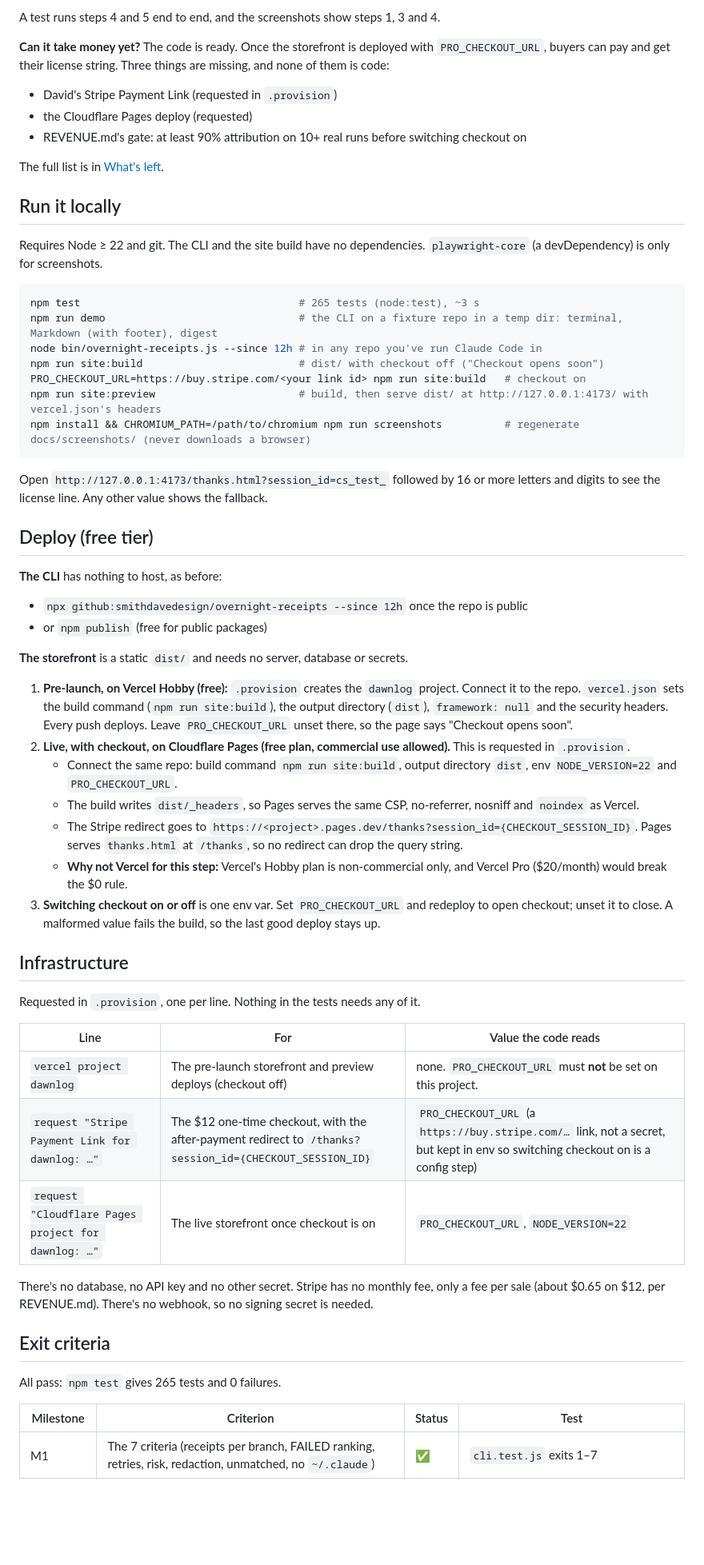
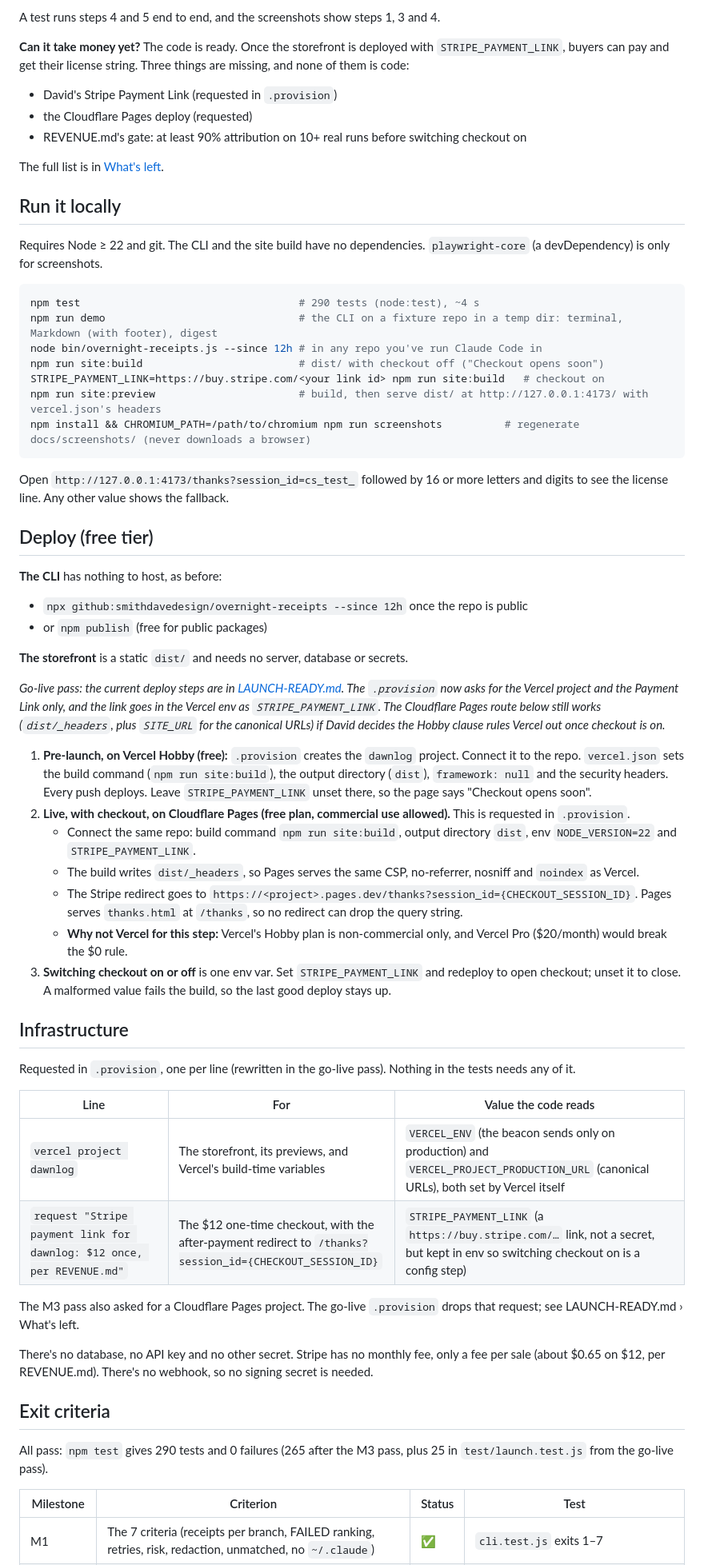
Before and after one commit to smithdavedesign/dawnlog, a Markdown page: BUILD.md, the part around one of its changes. Shown at 80% size. Drawn GitHub-style; blank space fills up the shorter version.

````diff
--- a/BUILD.md
+++ b/BUILD.md
@@ -192,7 +198,7 @@ Every transcript-derived line cites its transcript line.
 
 A test runs steps 4 and 5 end to end, and the screenshots show steps 1, 3 and 4.
 
-**Can it take money yet?** The code is ready. Once the storefront is deployed with `PRO_CHECKOUT_URL`, buyers can pay and get their license string. Three things are missing, and none of them is code:
+**Can it take money yet?** The code is ready. Once the storefront is deployed with `STRIPE_PAYMENT_LINK`, buyers can pay and get their license string. Three things are missing, and none of them is code:
 - David's Stripe Payment Link (requested in `.provision`)
 - the Cloudflare Pages deploy (requested)
 - REVENUE.md's gate: at least 90% attribution on 10+ real runs before switching checkout on
@@ -204,16 +210,16 @@ The full list is in [What's left](#whats-left).
 Requires Node ≥ 22 and git. The CLI and the site build have no dependencies. `playwright-core` (a devDependency) is only for screenshots.
 
 ```sh
-npm test                                   # 265 tests (node:test), ~3 s
+npm test                                   # 290 tests (node:test), ~4 s
 npm run demo                               # the CLI on a fixture repo in a temp dir: terminal, Markdown (with footer), digest
 node bin/overnight-receipts.js --since 12h # in any repo you've run Claude Code in
 npm run site:build                         # dist/ with checkout off ("Checkout opens soon")
-PRO_CHECKOUT_URL=https://buy.stripe.com/<your link id> npm run site:build   # checkout on
+STRIPE_PAYMENT_LINK=https://buy.stripe.com/<your link id> npm run site:build   # checkout on
 npm run site:preview                       # build, then serve dist/ at http://127.0.0.1:4173/ with vercel.json's headers
 npm install && CHROMIUM_PATH=/path/to/chromium npm run screenshots          # regenerate docs/screenshots/ (never downloads a browser)
 ```
 
-Open `http://127.0.0.1:4173/thanks.html?session_id=cs_test_` followed by 16 or more letters and digits to see the license line. Any other value shows the fallback.
+Open `http://127.0.0.1:4173/thanks?session_id=cs_test_` followed by 16 or more letters and digits to see the license line. Any other value shows the fallback.
 
 ## Deploy (free tier)
 
@@ -223,29 +229,32 @@ Open `http://127.0.0.1:4173/thanks.html?session_id=cs_test_` followed by 16 or m
 
 **The storefront** is a static `dist/` and needs no server, database or secrets.
 
-1. **Pre-launch, on Vercel Hobby (free):** `.provision` creates the `dawnlog` project. Connect it to the repo. `vercel.json` sets the build command (`npm run site:build`), the output directory (`dist`), `framework: null` and the security headers. Every push deploys. Leave `PRO_CHECKOUT_URL` unset there, so the page says "Checkout opens soon".
+_Go-live pass: the current deploy steps are in [LAUNCH-READY.md](LAUNCH-READY.md). The `.provision` now asks for the Vercel project and the Payment Link only, and the link goes in the Vercel env as `STRIPE_PAYMENT_LINK`. The Cloudflare Pages route below still works (`dist/_headers`, plus `SITE_URL` for the canonical URLs) if David decides the Hobby clause rules Vercel out once checkout is on._
+
+1. **Pre-launch, on Vercel Hobby (free):** `.provision` creates the `dawnlog` project. Connect it to the repo. `vercel.json` sets the build command (`npm run site:build`), the output directory (`dist`), `framework: null` and the security headers. Every push deploys. Leave `STRIPE_PAYMENT_LINK` unset there, so the page says "Checkout opens soon".
 2. **Live, with checkout, on Cloudflare Pages (free plan, commercial use allowed).** This is requested in `.provision`.
-   - Connect the same repo: build command `npm run site:build`, output directory `dist`, env `NODE_VERSION=22` and `PRO_CHECKOUT_URL`.
+   - Connect the same repo: build command `npm run site:build`, output directory `dist`, env `NODE_VERSION=22` and `STRIPE_PAYMENT_LINK`.
    - The build writes `dist/_headers`, so Pages serves the same CSP, no-referrer, nosniff and `noindex` as Vercel.
    - The Stripe redirect goes to `https://<project>.pages.dev/thanks?session_id={CHECKOUT_SESSION_ID}`. Pages serves `thanks.html` at `/thanks`, so no redirect can drop the query string.
    - **Why not Vercel for this step:** Vercel's Hobby plan is non-commercial only, and Vercel Pro ($20/month) would break the $0 rule.
-3. **Switching checkout on or off** is one env var. Set `PRO_CHECKOUT_URL` and redeploy to open checkout; unset it to close. A malformed value fails the build, so the last good deploy stays up.
+3. **Switching checkout on or off** is one env var. Set `STRIPE_PAYMENT_LINK` and redeploy to open checkout; unset it to close. A malformed value fails the build, so the last good deploy stays up.
 
 ## Infrastructure
 
-Requested in `.provision`, one per line. Nothing in the tests needs any of it.
+Requested in `.provision`, one per line (rewritten in the go-live pass). Nothing in the tests needs any of it.
 
 | Line | For | Value the code reads |
 |---|---|---|
-| `vercel project dawnlog` | The pre-launch storefront and preview deploys (checkout off) | none. `PRO_CHECKOUT_URL` must **not** be set on this project. |
-| `request "Stripe Payment Link for dawnlog: …"` | The $12 one-time checkout, with the after-payment redirect to `/thanks?session_id={CHECKOUT_SESSION_ID}` | `PRO_CHECKOUT_URL` (a `https://buy.stripe.com/…` link, not a secret, but kept in env so switching checkout on is a config step) |
-| `request "Cloudflare Pages project for dawnlog: …"` | The live storefront once checkout is on | `PRO_CHECKOUT_URL`, `NODE_VERSION=22` |
+| `vercel project dawnlog` | The storefront, its previews, and Vercel's build-time variables | `VERCEL_ENV` (the beacon sends only on production) and `VERCEL_PROJECT_PRODUCTION_URL` (canonical URLs), both set by Vercel itself |
+| `request "Stripe payment link for dawnlog: $12 once, per REVENUE.md"` | The $12 one-time checkout, with the after-payment redirect to `/thanks?session_id={CHECKOUT_SESSION_ID}` | `STRIPE_PAYMENT_LINK` (a `https://buy.stripe.com/…` link, not a secret, but kept in env so switching checkout on is a config step) |
+
+The M3 pass also asked for a Cloudflare Pages project. The go-live `.provision` drops that request; see LAUNCH-READY.md › What's left.
 
 There's no database, no API key and no other secret. Stripe has no monthly fee, only a fee per sale (about $0.65 on $12, per REVENUE.md). There's no webhook, so no signing secret is needed.
 
 ## Exit criteria
 
-All pass: `npm test` gives 265 tests and 0 failures.
+All pass: `npm test` gives 290 tests and 0 failures (265 after the M3 pass, plus 25 in `test/launch.test.js` from the go-live pass).
 
 | Milestone | Criterion | Status | Test |
 |---|---|---|---|
````
Also changed, not shown: other parts of BUILD.md (+21 -15 lines), LAUNCH-READY.md (added, +147 -0 lines), README.md (+13 -11 lines), ROADMAP.md (+3 -3 lines), docs/screenshots/license-desktop.png, docs/screenshots/receipts-desktop.png, docs/screenshots/receipts-mobile.png, 13 other files.
